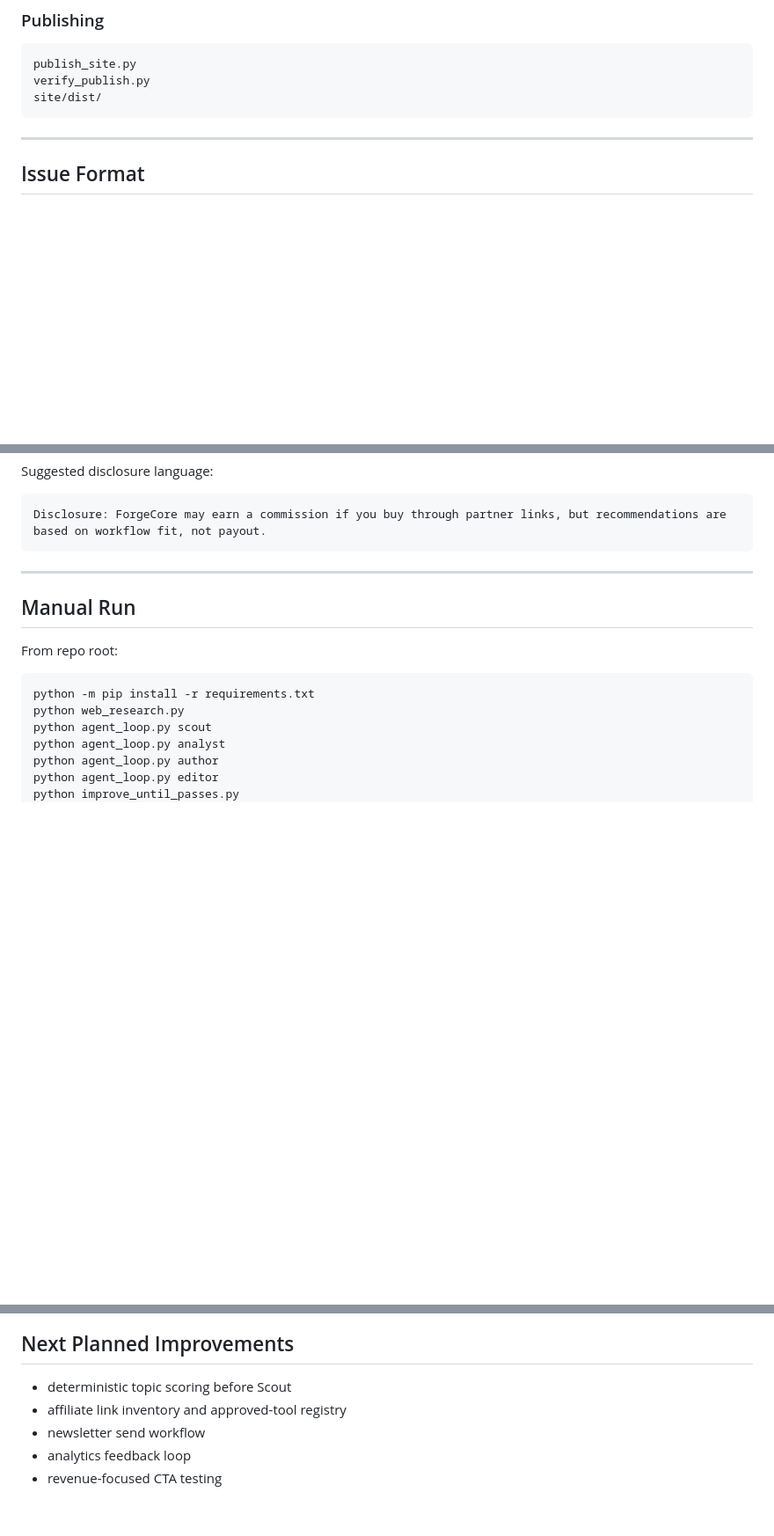
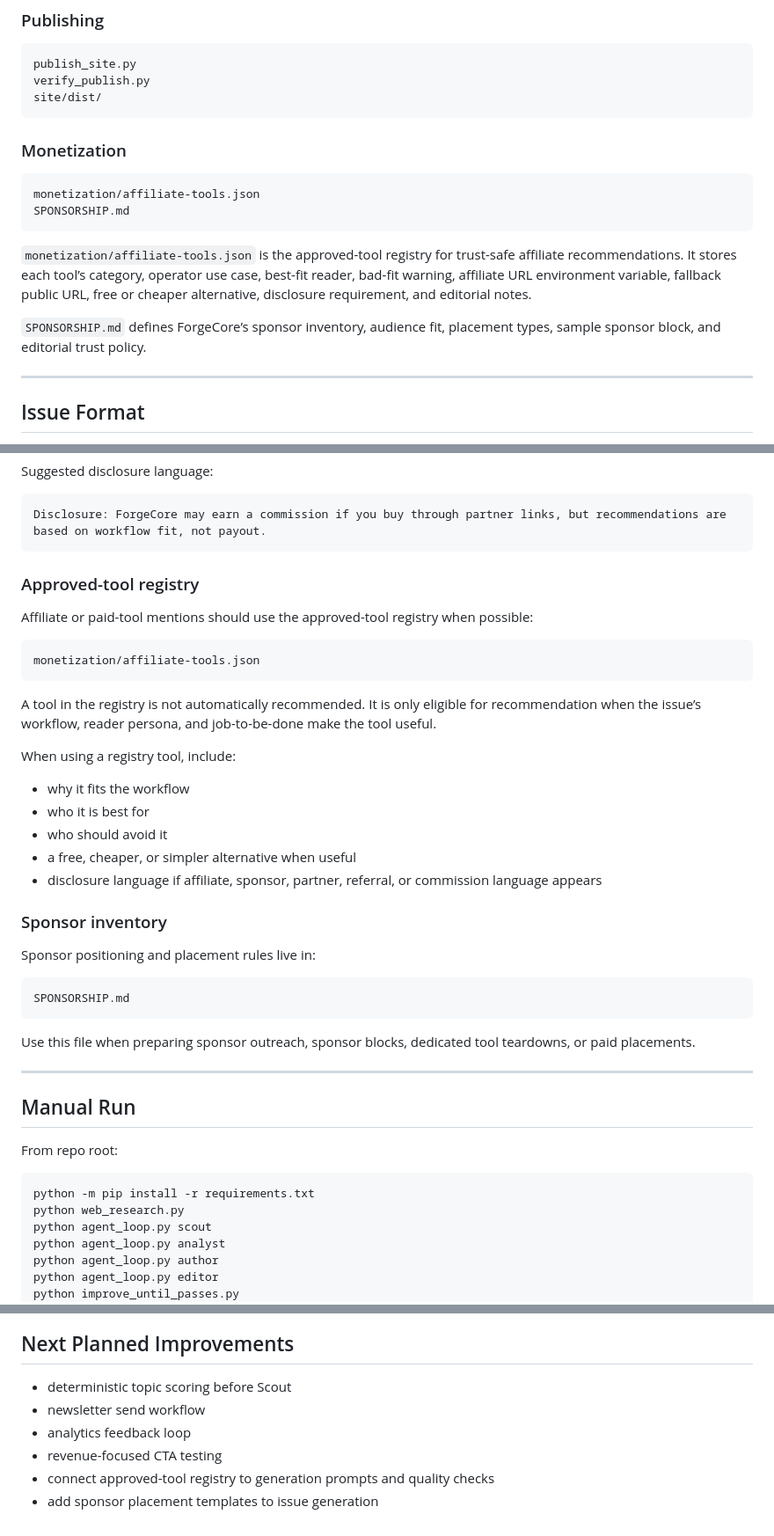
Before and after one commit to robzilla79/forgecore-newsletter, a Markdown page: README.md, 3 parts joined by grey strips. Shown at 88% size. GitHub-like rendering; blank space fills up the shorter version.

Commit message:
docs: wire monetization system into README

````diff
--- a/README.md
+++ b/README.md
@@ -288,6 +288,17 @@ verify_publish.py
 site/dist/
 ```
 
+### Monetization
+
+```text
+monetization/affiliate-tools.json
+SPONSORSHIP.md
+```
+
+`monetization/affiliate-tools.json` is the approved-tool registry for trust-safe affiliate recommendations. It stores each tool’s category, operator use case, best-fit reader, bad-fit warning, affiliate URL environment variable, fallback public URL, free or cheaper alternative, disclosure requirement, and editorial notes.
+
+`SPONSORSHIP.md` defines ForgeCore’s sponsor inventory, audience fit, placement types, sample sponsor block, and editorial trust policy.
+
 ---
 
 ## Issue Format
@@ -356,6 +367,34 @@ Suggested disclosure language:
 ```text
 Disclosure: ForgeCore may earn a commission if you buy through partner links, but recommendations are based on workflow fit, not payout.
 ```
+
+### Approved-tool registry
+
+Affiliate or paid-tool mentions should use the approved-tool registry when possible:
+
+```text
+monetization/affiliate-tools.json
+```
+
+A tool in the registry is not automatically recommended. It is only eligible for recommendation when the issue’s workflow, reader persona, and job-to-be-done make the tool useful.
+
+When using a registry tool, include:
+
+- why it fits the workflow
+- who it is best for
+- who should avoid it
+- a free, cheaper, or simpler alternative when useful
+- disclosure language if affiliate, sponsor, partner, referral, or commission language appears
+
+### Sponsor inventory
+
+Sponsor positioning and placement rules live in:
+
+```text
+SPONSORSHIP.md
+```
+
+Use this file when preparing sponsor outreach, sponsor blocks, dedicated tool teardowns, or paid placements.
 
 ---
 
@@ -472,7 +511,8 @@ Cost strategy:       Keep gpt-4o-mini until output data proves upgrade is needed
 ## Next Planned Improvements
 
 - deterministic topic scoring before Scout
-- affiliate link inventory and approved-tool registry
 - newsletter send workflow
 - analytics feedback loop
 - revenue-focused CTA testing
+- connect approved-tool registry to generation prompts and quality checks
+- add sponsor placement templates to issue generation
````
